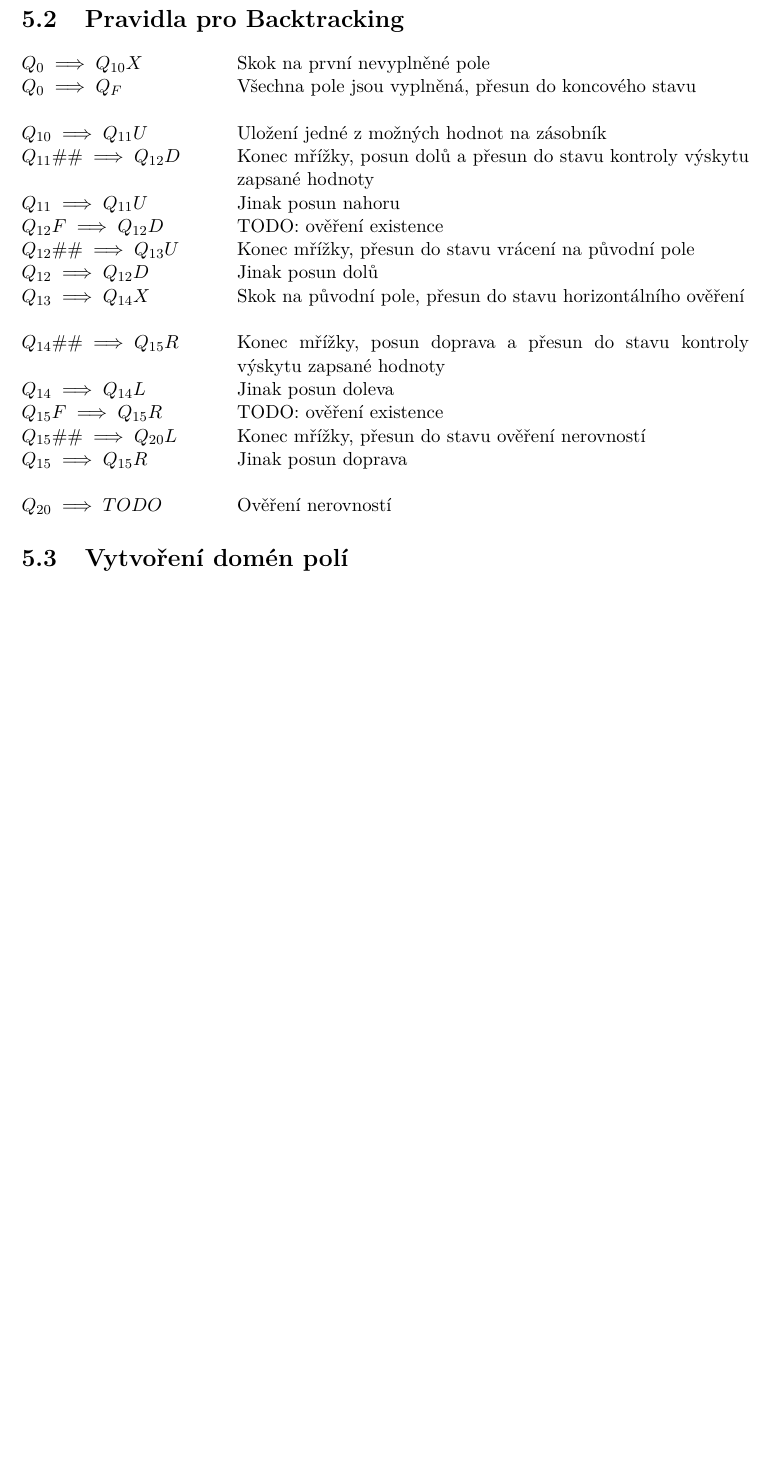
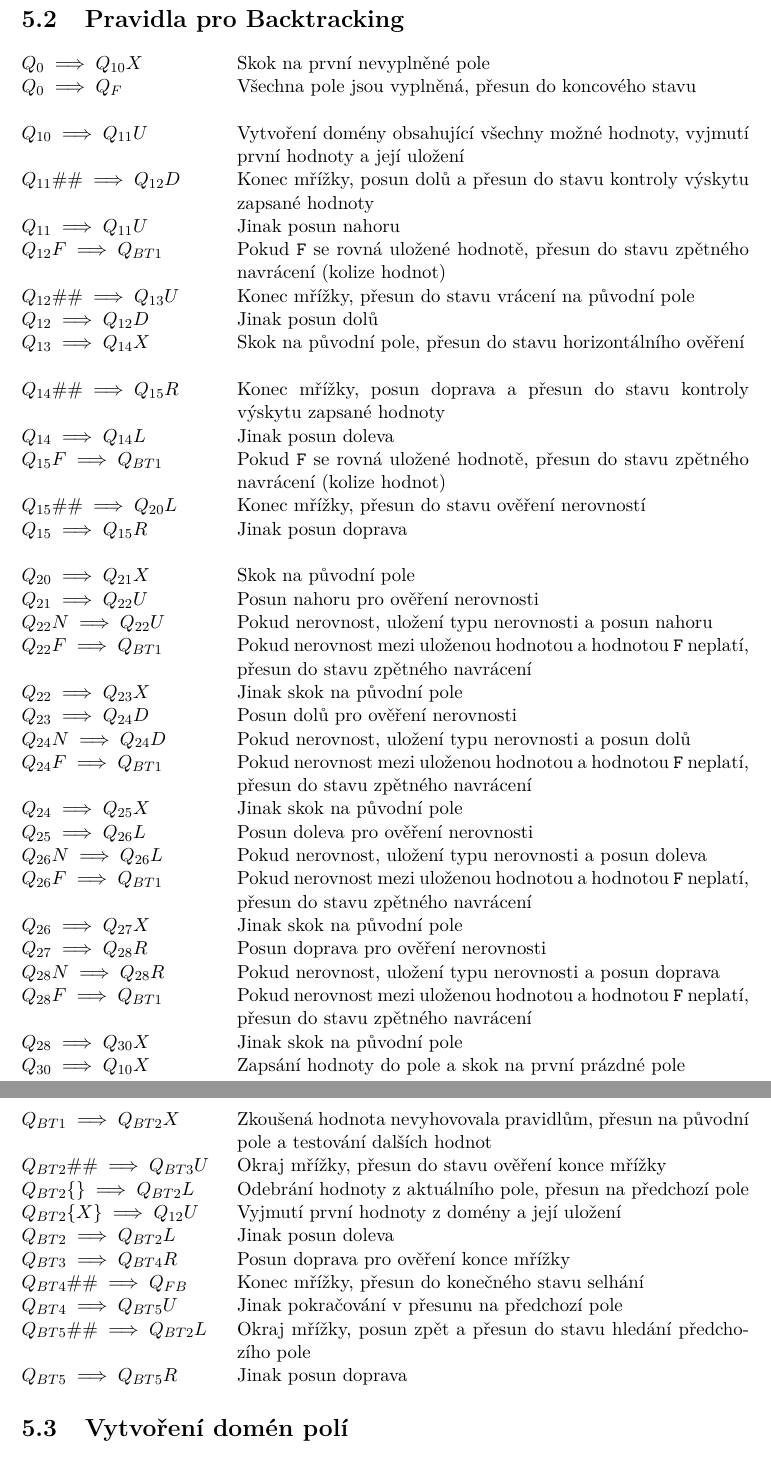
Before and after one commit to Martan03/futoshiki, a LaTeX thesis (doc/xsleza26.tex, which reads doc/projekt-01-kapitoly-chapters.tex): part of page 19 of 32 before the commit and two parts of pages 19 and 20 of 33 after it, the two joined at a grey line, cut so that both start at the same text, the shorter picture padded with empty space. Compiled offline with pdfLaTeX.

Commit message:
Finish backtracking rules

```diff
--- a/doc/projekt-01-kapitoly-chapters.tex
+++ b/doc/projekt-01-kapitoly-chapters.tex
@@ -537,11 +537,13 @@ obsažený pravidla pro jednotlivé algoritmy.
         stavu \\
 
     & \\
-    \(Q_{10} \implies Q_{11}U\) & Uložení jedné z možných hodnot na zásobník \\
+    \(Q_{10} \implies Q_{11}U\) & Vytvoření domény obsahující všechny možné
+        hodnoty, vyjmutí první hodnoty a~její uložení \\
     \(Q_{11}\#\# \implies Q_{12}D\) & Konec mřížky, posun dolů a přesun do
         stavu kontroly výskytu zapsané hodnoty \\
     \(Q_{11} \implies Q_{11}U\) & Jinak posun nahoru \\
-    \(Q_{12}F \implies Q_{12}D\) & TODO: ověření existence \\
+    \(Q_{12}F \implies Q_{BT1}\) & Pokud \texttt{F} se rovná uložené hodnotě,
+        přesun do stavu zpětného navrácení (kolize hodnot) \\
     \(Q_{12}\#\# \implies Q_{13}U\) & Konec mřížky, přesun do stavu vrácení
         na původní pole \\
     \(Q_{12} \implies Q_{12}D\) & Jinak posun dolů \\
@@ -552,13 +554,66 @@ obsažený pravidla pro jednotlivé algoritmy.
     \(Q_{14}\#\# \implies Q_{15}R\) & Konec mřížky, posun doprava a přesun do
         stavu kontroly výskytu zapsané hodnoty \\
     \(Q_{14} \implies Q_{14}L\) & Jinak posun doleva \\
-    \(Q_{15}F \implies Q_{15}R\) & TODO: ověření existence \\
+    \(Q_{15}F \implies Q_{BT1}\) & Pokud \texttt{F} se rovná uložené hodnotě,
+        přesun do stavu zpětného navrácení (kolize hodnot) \\
     \(Q_{15}\#\# \implies Q_{20}L\) & Konec mřížky, přesun do stavu ověření
         nerovností \\
     \(Q_{15} \implies Q_{15}R\) & Jinak posun doprava \\
 
     & \\
-    \(Q_{20} \implies TODO\) & Ověření nerovností \\
+    \(Q_{20} \implies Q_{21}X\) & Skok na původní pole \\
+
+    \(Q_{21} \implies Q_{22}U\) & Posun nahoru pro ověření nerovnosti \\
+    \(Q_{22}N \implies Q_{22}U\) & Pokud nerovnost, uložení typu nerovnosti
+        a~posun nahoru \\
+    \(Q_{22}F \implies Q_{BT1}\) & Pokud nerovnost mezi uloženou hodnotou
+        a~hodnotou \texttt{F} neplatí, přesun do stavu zpětného navrácení \\
+    \(Q_{22} \implies Q_{23}X\) & Jinak skok na původní pole \\
+
+    \(Q_{23} \implies Q_{24}D\) & Posun dolů pro ověření nerovnosti \\
+    \(Q_{24}N \implies Q_{24}D\) & Pokud nerovnost, uložení typu nerovnosti
+        a~posun dolů \\
+    \(Q_{24}F \implies Q_{BT1}\) & Pokud nerovnost mezi uloženou hodnotou
+        a~hodnotou \texttt{F} neplatí, přesun do stavu zpětného navrácení \\
+    \(Q_{24} \implies Q_{25}X\) & Jinak skok na původní pole \\
+
+    \(Q_{25} \implies Q_{26}L\) & Posun doleva pro ověření nerovnosti \\
+    \(Q_{26}N \implies Q_{26}L\) & Pokud nerovnost, uložení typu nerovnosti
+        a~posun doleva \\
+    \(Q_{26}F \implies Q_{BT1}\) & Pokud nerovnost mezi uloženou hodnotou
+        a~hodnotou \texttt{F} neplatí, přesun do stavu zpětného navrácení \\
+    \(Q_{26} \implies Q_{27}X\) & Jinak skok na původní pole \\
+
+    \(Q_{27} \implies Q_{28}R\) & Posun doprava pro ověření nerovnosti \\
+    \(Q_{28}N \implies Q_{28}R\) & Pokud nerovnost, uložení typu nerovnosti
+        a~posun doprava \\
+    \(Q_{28}F \implies Q_{BT1}\) & Pokud nerovnost mezi uloženou hodnotou
+        a~hodnotou \texttt{F} neplatí, přesun do stavu zpětného navrácení \\
+    \(Q_{28} \implies Q_{30}X\) & Jinak skok na původní pole \\
+
+    \(Q_{30} \implies Q_{10}X\) & Zapsání hodnoty do pole a~skok na první
+        prázdné pole \\
+\end{tabular}
+
+\noindent
+\begin{tabular}{@{}p{4cm} p{10.5cm}@{}}
+    \(Q_{BT1} \implies Q_{BT2}X\) & Zkoušená hodnota nevyhovovala pravidlům,
+        přesun na původní pole a~testování dalších hodnot \\
+    \(Q_{BT2}\#\# \implies Q_{BT3}U\) & Okraj mřížky, přesun do stavu ověření
+        konce mřížky \\
+    \(Q_{BT2}\{\} \implies Q_{BT2}L\) & Odebrání hodnoty z~aktuálního pole,
+        přesun na předchozí pole \\
+    \(Q_{BT2}\{X\} \implies Q_{12}U\) & Vyjmutí první hodnoty z~domény a~její
+        uložení \\
+    \(Q_{BT2} \implies Q_{BT2}L\) & Jinak posun doleva \\
+    \(Q_{BT3} \implies Q_{BT4}R\) & Posun doprava pro ověření konce mřížky \\
+    \(Q_{BT4}\#\# \implies Q_{FB}\) & Konec mřížky, přesun do konečného stavu
+        selhání \\
+    \(Q_{BT4} \implies Q_{BT5}U\) & Jinak pokračování v~přesunu na předchozí
+        pole \\
+    \(Q_{BT5}\#\# \implies Q_{BT2}L\) & Okraj mřížky, posun zpět a~přesun do
+        stavu hledání předchozího pole \\
+    \(Q_{BT5} \implies Q_{BT5}R\) & Jinak posun doprava \\
 \end{tabular}
 
 \section{Vytvoření domén polí}
```
Also changed, not shown: doc/projekt-01-kapitoly-chapters.tex (19 more changed lines).
